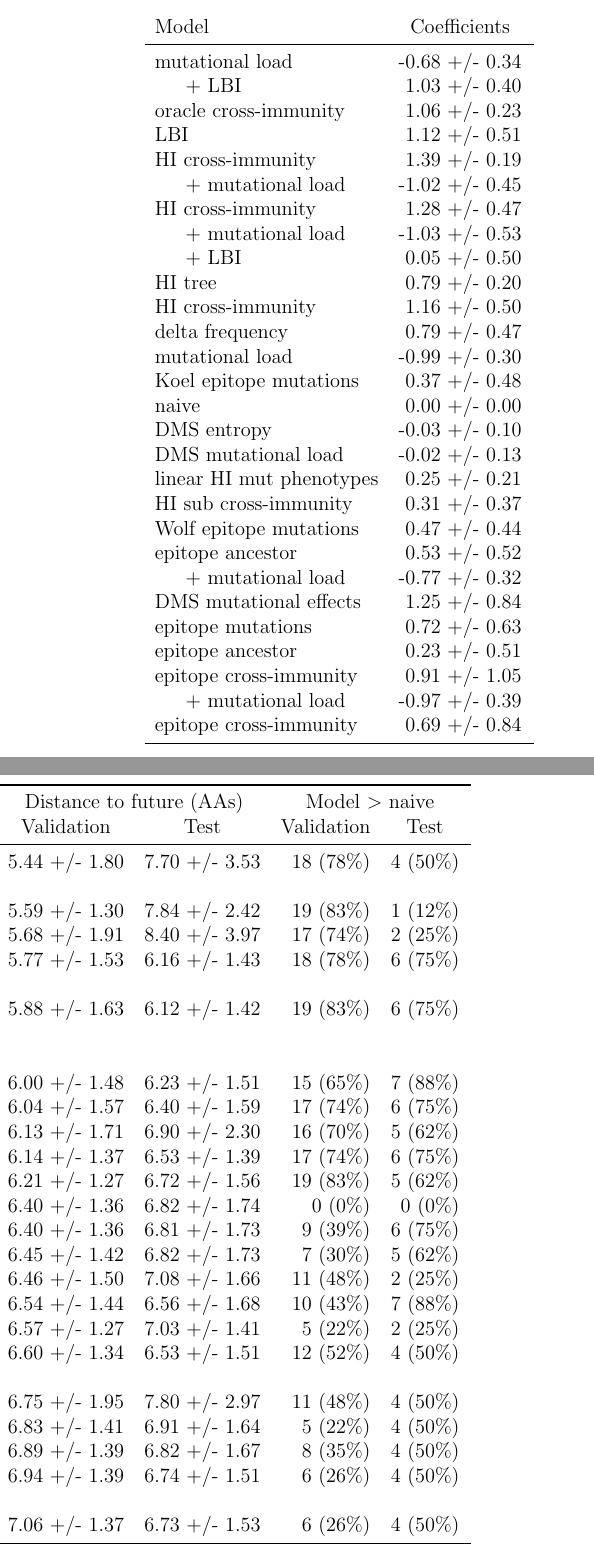
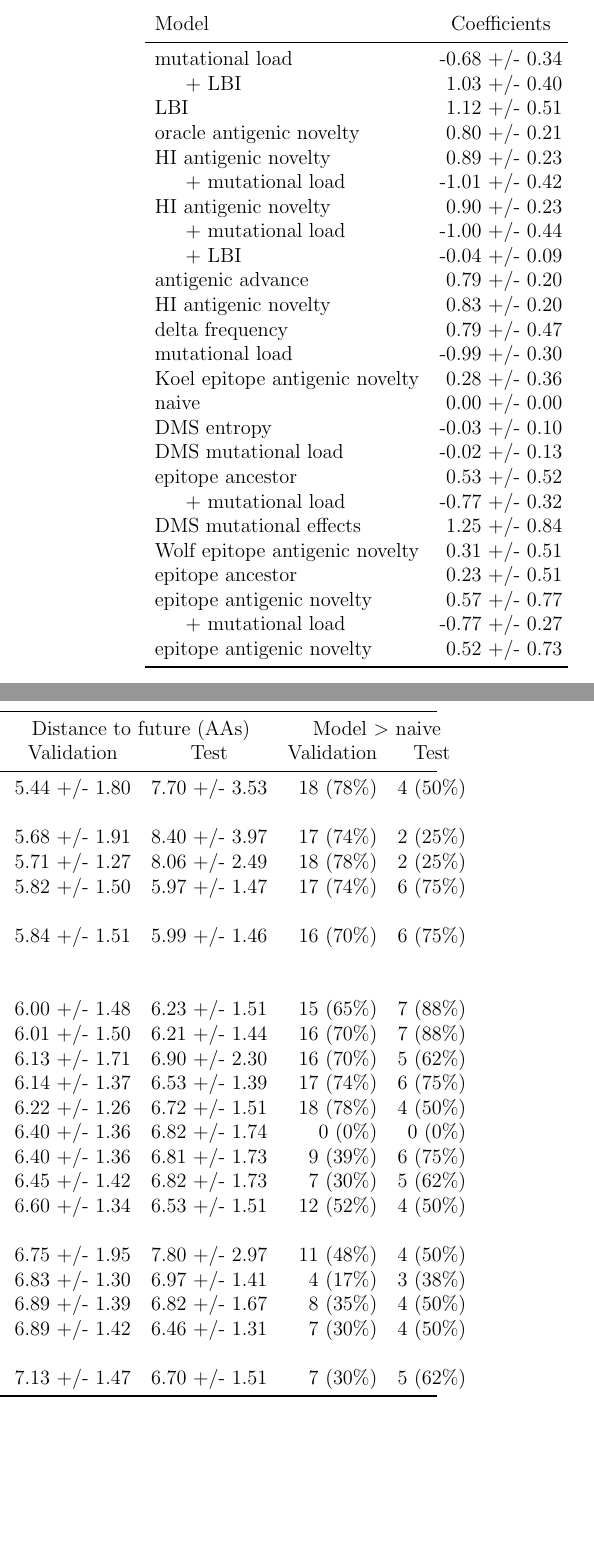
Before and after one commit to blab/flu-forecasting, a LaTeX paper (manuscript/flu_forecasting.tex, which reads manuscript/tables/complete_natural_model_selection.tex): two parts of the columns of page 40 of 46 before the commit and two parts of the columns of page 41 of 47 after it, joined at a grey line, cut so that both start at the same text, the shorter picture padded with empty space. Compiled offline with pdfLaTeX.

Commit message:
Update figures and tables with new antigenic novelty results
These results reflect the decision to remove the waning immunity effect from
cross-immunity calculations and use all past samples in pairwise titer tree
distance calculations. The change to the cross-immunity interface necessitated
updates to all cross-immunity based models in simulated and natural
populations. The results remain largely similar to the previous results.

This commit also reflects renaming of "cross-immunity" to "antigenic novelty" in
tables and figures.

```diff
--- a/manuscript/tables/complete_natural_model_selection.tex
+++ b/manuscript/tables/complete_natural_model_selection.tex
@@ -7,32 +7,29 @@
 
 mutational load & -0.68 +/- 0.34 & 5.44 +/- 1.80 & 7.70 +/- 3.53 & 18 (78\%) & 4 (50\%) \\
 \hspace{5mm} + LBI & 1.03 +/- 0.40 & & & & \\
-oracle cross-immunity & 1.06 +/- 0.23 & 5.59 +/- 1.30 & 7.84 +/- 2.42 & 19 (83\%) & 1 (12\%) \\
 LBI & 1.12 +/- 0.51 & 5.68 +/- 1.91 & 8.40 +/- 3.97 & 17 (74\%) & 2 (25\%) \\
-HI cross-immunity & 1.39 +/- 0.19 & 5.77 +/- 1.53 & 6.16 +/- 1.43 & 18 (78\%) & 6 (75\%) \\
-\hspace{5mm} + mutational load & -1.02 +/- 0.45 & & & & \\
-HI cross-immunity & 1.28 +/- 0.47 & 5.88 +/- 1.63 & 6.12 +/- 1.42 & 19 (83\%) & 6 (75\%) \\
-\hspace{5mm} + mutational load & -1.03 +/- 0.53 & & & & \\
-\hspace{5mm} + LBI & 0.05 +/- 0.50 & & & & \\
-HI tree & 0.79 +/- 0.20 & 6.00 +/- 1.48 & 6.23 +/- 1.51 & 15 (65\%) & 7 (88\%) \\
-HI cross-immunity & 1.16 +/- 0.50 & 6.04 +/- 1.57 & 6.40 +/- 1.59 & 17 (74\%) & 6 (75\%) \\
+oracle antigenic novelty & 0.80 +/- 0.21 & 5.71 +/- 1.27 & 8.06 +/- 2.49 & 18 (78\%) & 2 (25\%) \\
+HI antigenic novelty & 0.89 +/- 0.23 & 5.82 +/- 1.50 & 5.97 +/- 1.47 & 17 (74\%) & 6 (75\%) \\
+\hspace{5mm} + mutational load & -1.01 +/- 0.42 & & & & \\
+HI antigenic novelty & 0.90 +/- 0.23 & 5.84 +/- 1.51 & 5.99 +/- 1.46 & 16 (70\%) & 6 (75\%) \\
+\hspace{5mm} + mutational load & -1.00 +/- 0.44 & & & & \\
+\hspace{5mm} + LBI & -0.04 +/- 0.09 & & & & \\
+antigenic advance & 0.79 +/- 0.20 & 6.00 +/- 1.48 & 6.23 +/- 1.51 & 15 (65\%) & 7 (88\%) \\
+HI antigenic novelty & 0.83 +/- 0.20 & 6.01 +/- 1.50 & 6.21 +/- 1.44 & 16 (70\%) & 7 (88\%) \\
 delta frequency & 0.79 +/- 0.47 & 6.13 +/- 1.71 & 6.90 +/- 2.30 & 16 (70\%) & 5 (62\%) \\
 mutational load & -0.99 +/- 0.30 & 6.14 +/- 1.37 & 6.53 +/- 1.39 & 17 (74\%) & 6 (75\%) \\
-Koel epitope mutations & 0.37 +/- 0.48 & 6.21 +/- 1.27 & 6.72 +/- 1.56 & 19 (83\%) & 5 (62\%) \\
+Koel epitope antigenic novelty & 0.28 +/- 0.36 & 6.22 +/- 1.26 & 6.72 +/- 1.51 & 18 (78\%) & 4 (50\%) \\
 naive & 0.00 +/- 0.00 & 6.40 +/- 1.36 & 6.82 +/- 1.74 & 0 (0\%) & 0 (0\%) \\
 DMS entropy & -0.03 +/- 0.10 & 6.40 +/- 1.36 & 6.81 +/- 1.73 & 9 (39\%) & 6 (75\%) \\
 DMS mutational load & -0.02 +/- 0.13 & 6.45 +/- 1.42 & 6.82 +/- 1.73 & 7 (30\%) & 5 (62\%) \\
-linear HI mut phenotypes & 0.25 +/- 0.21 & 6.46 +/- 1.50 & 7.08 +/- 1.66 & 11 (48\%) & 2 (25\%) \\
-HI sub cross-immunity & 0.31 +/- 0.37 & 6.54 +/- 1.44 & 6.56 +/- 1.68 & 10 (43\%) & 7 (88\%) \\
-Wolf epitope mutations & 0.47 +/- 0.44 & 6.57 +/- 1.27 & 7.03 +/- 1.41 & 5 (22\%) & 2 (25\%) \\
 epitope ancestor & 0.53 +/- 0.52 & 6.60 +/- 1.34 & 6.53 +/- 1.51 & 12 (52\%) & 4 (50\%) \\
 \hspace{5mm} + mutational load & -0.77 +/- 0.32 & & & & \\
 DMS mutational effects & 1.25 +/- 0.84 & 6.75 +/- 1.95 & 7.80 +/- 2.97 & 11 (48\%) & 4 (50\%) \\
-epitope mutations & 0.72 +/- 0.63 & 6.83 +/- 1.41 & 6.91 +/- 1.64 & 5 (22\%) & 4 (50\%) \\
+Wolf epitope antigenic novelty & 0.31 +/- 0.51 & 6.83 +/- 1.30 & 6.97 +/- 1.41 & 4 (17\%) & 3 (38\%) \\
 epitope ancestor & 0.23 +/- 0.51 & 6.89 +/- 1.39 & 6.82 +/- 1.67 & 8 (35\%) & 4 (50\%) \\
-epitope cross-immunity & 0.91 +/- 1.05 & 6.94 +/- 1.39 & 6.74 +/- 1.51 & 6 (26\%) & 4 (50\%) \\
-\hspace{5mm} + mutational load & -0.97 +/- 0.39 & & & & \\
-epitope cross-immunity & 0.69 +/- 0.84 & 7.06 +/- 1.37 & 6.73 +/- 1.53 & 6 (26\%) & 4 (50\%) \\
+epitope antigenic novelty & 0.57 +/- 0.77 & 6.89 +/- 1.42 & 6.46 +/- 1.31 & 7 (30\%) & 4 (50\%) \\
+\hspace{5mm} + mutational load & -0.77 +/- 0.27 & & & & \\
+epitope antigenic novelty & 0.52 +/- 0.73 & 7.13 +/- 1.47 & 6.70 +/- 1.51 & 7 (30\%) & 5 (62\%) \\
 
 \bottomrule
 \end{tabular*}
```
Also changed, not shown: manuscript/tables/natural_model_selection.tex (+7 -7 lines), manuscript/tables/simulated_model_selection.tex (+3 -3 lines), manuscript/figures/best-composite-unadjusted-model-accuracy-and-coefficients-for-natural-populations.pdf, manuscript/figures/cross-validation-for-natural-populations.pdf, manuscript/figures/cross-validation-for-simulated-populations.pdf, manuscript/figures/models-natural-populations-composite-with-updated-coefficients-across-test-data.pdf, manuscript/figures/test-of-best-model-for-natural-populations.pdf, manuscript/figures/test-of-best-model-for-simulated-populations.pdf, manuscript/figures/unadjusted-composite-model-accuracy-and-coefficients-for-natural-populations-epitope-vs-oracle.pdf, manuscript/figures/unadjusted-composite-model-accuracy-and-coefficients-for-simulated-populations.pdf, manuscript/figures/unadjusted-model-accuracy-and-coefficients-for-natural-populations.pdf, manuscript/figures/unadjusted-model-accuracy-and-coefficients-for-simulated-populations-controls.pdf, manuscript/figures/unadjusted-model-accuracy-and-coefficients-for-simulated-populations.pdf, manuscript/figures/vaccine-comparison.pdf, 2 more files, 1 other file.
